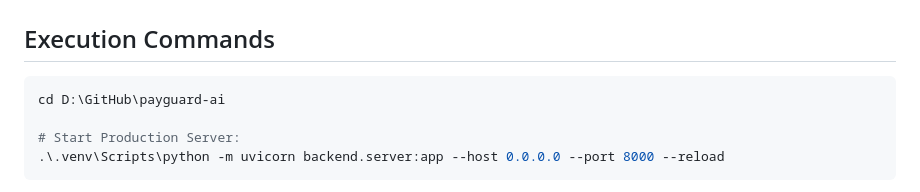
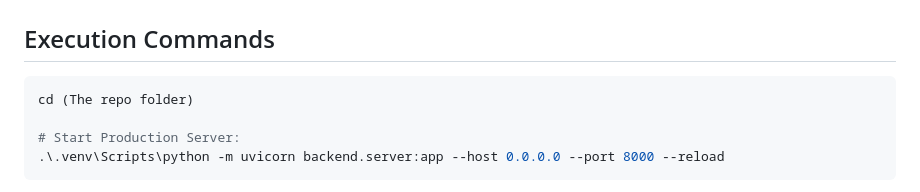
Before and after one commit to HarieGoutaym/RiskLedger, a Markdown page: README.md, the part around the change. GitHub-like rendering.

Commit message:
Change repo folder path to generic placeholder
Updated the path in the README to be more generic.

````diff
--- a/README.md
+++ b/README.md
@@ -54,7 +54,7 @@ RiskLedger uses a **3-Way Chronological Split** across 50,000 synthetic transact
 ## Execution Commands
 
 ```powershell
-cd D:\GitHub\payguard-ai
+cd (The repo folder)
 
 # Start Production Server:
 .\.venv\Scripts\python -m uvicorn backend.server:app --host 0.0.0.0 --port 8000 --reload
````
